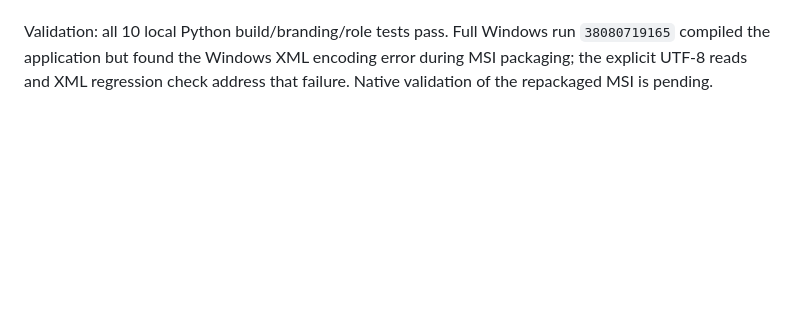
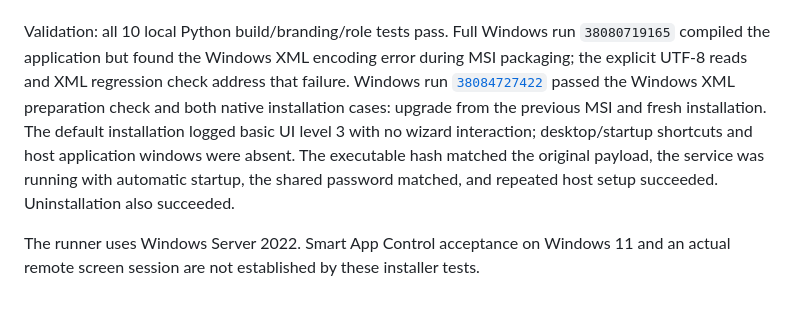
Before and after one commit to israel1281/ectron-builds, a Markdown page: docs/automatic-pairing-review.md, the part around the change. Drawn GitHub-style; blank space fills up the shorter version.

Commit message:
Make personal Windows host MSI install without wizard pages

```diff
--- a/docs/automatic-pairing-review.md
+++ b/docs/automatic-pairing-review.md
@@ -112,4 +112,14 @@ service startup, shared password, closed host window and repeated setup.
 Validation: all 10 local Python build/branding/role tests pass. Full Windows run
 `38080719165` compiled the application but found the Windows XML encoding error
 during MSI packaging; the explicit UTF-8 reads and XML regression check address
-that failure. Native validation of the repackaged MSI is pending.
+that failure. Windows run
+[`38084727422`](https://github.com/israel1281/ectron-personal-builds/actions/runs/38084727422)
+passed the Windows XML preparation check and both native installation cases:
+upgrade from the previous MSI and fresh installation. The default installation
+logged basic UI level 3 with no wizard interaction; desktop/startup shortcuts and
+host application windows were absent. The executable hash matched the original
+payload, the service was running with automatic startup, the shared password
+matched, and repeated host setup succeeded. Uninstallation also succeeded.
+
+The runner uses Windows Server 2022. Smart App Control acceptance on Windows 11
+and an actual remote screen session are not established by these installer tests.
```
